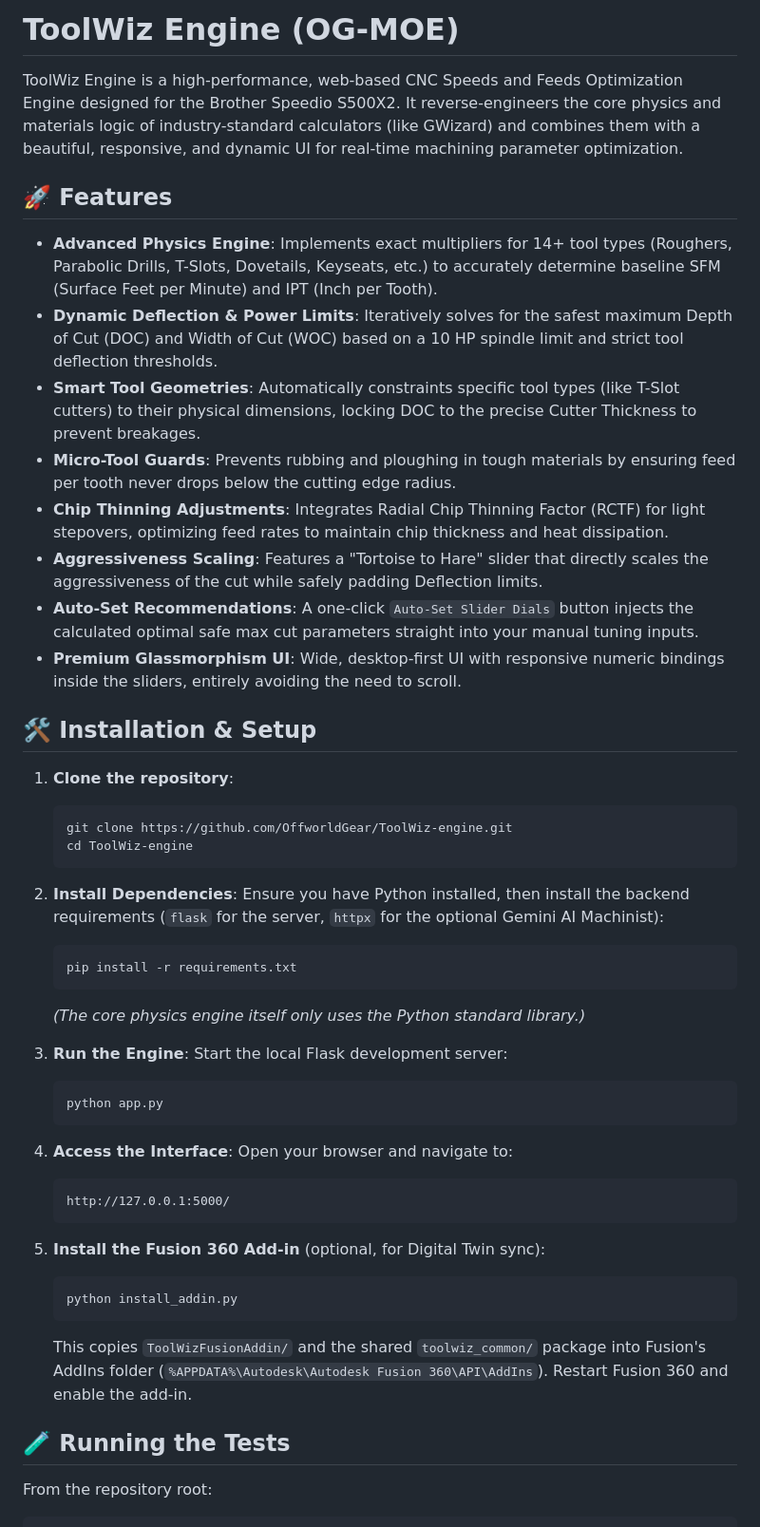
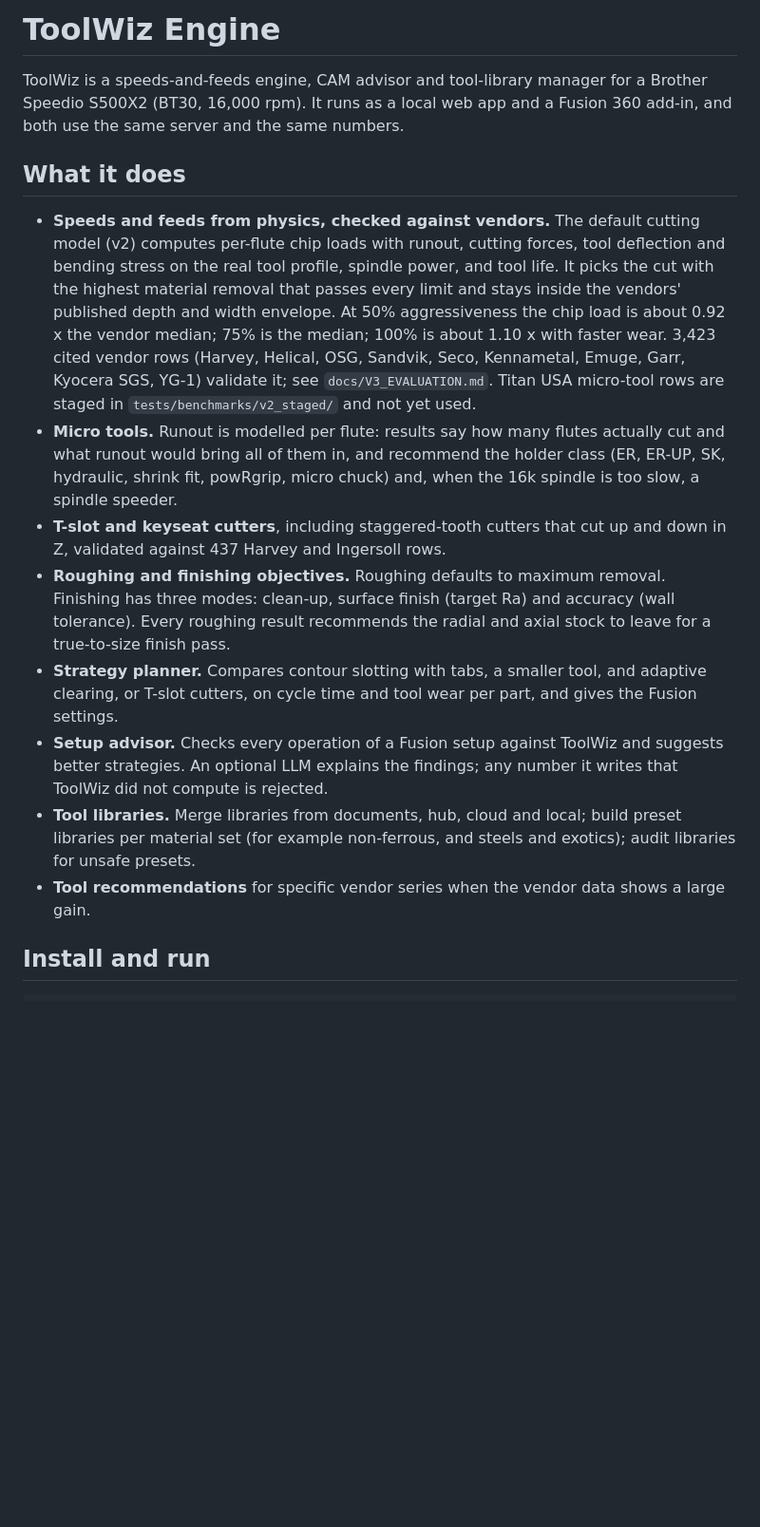
Before and after one commit to OffworldGear/ToolWiz-engine, a Markdown page: README.md, the part around one of its changes. Shown at 95% size. Drawn GitHub-style; blank space fills up the shorter version.

````diff
--- a/README.md
+++ b/README.md
@@ -1,52 +1,36 @@
-# ToolWiz Engine (OG-MOE)
+# ToolWiz Engine
 
-ToolWiz Engine is a high-performance, web-based CNC Speeds and Feeds Optimization Engine designed for the Brother Speedio S500X2. It reverse-engineers the core physics and materials logic of industry-standard calculators (like GWizard) and combines them with a beautiful, responsive, and dynamic UI for real-time machining parameter optimization.
+ToolWiz is a speeds-and-feeds engine, CAM advisor and tool-library manager for a Brother Speedio S500X2
+(BT30, 16,000 rpm). It runs as a local web app and a Fusion 360 add-in, and both use the same server and
+the same numbers.
 
-## 🚀 Features
+## What it does
 
-- **Advanced Physics Engine**: Implements exact multipliers for 14+ tool types (Roughers, Parabolic Drills, T-Slots, Dovetails, Keyseats, etc.) to accurately determine baseline SFM (Surface Feet per Minute) and IPT (Inch per Tooth).
-- **Dynamic Deflection & Power Limits**: Iteratively solves for the safest maximum Depth of Cut (DOC) and Width of Cut (WOC) based on a 10 HP spindle limit and strict tool deflection thresholds.
-- **Smart Tool Geometries**: Automatically constraints specific tool types (like T-Slot cutters) to their physical dimensions, locking DOC to the precise Cutter Thickness to prevent breakages.
-- **Micro-Tool Guards**: Prevents rubbing and ploughing in tough materials by ensuring feed per tooth never drops below the cutting edge radius.
-- **Chip Thinning Adjustments**: Integrates Radial Chip Thinning Factor (RCTF) for light stepovers, optimizing feed rates to maintain chip thickness and heat dissipation.
-- **Aggressiveness Scaling**: Features a "Tortoise to Hare" slider that directly scales the aggressiveness of the cut while safely padding Deflection limits.
-- **Auto-Set Recommendations**: A one-click `Auto-Set Slider Dials` button injects the calculated optimal safe max cut parameters straight into your manual tuning inputs.
-- **Premium Glassmorphism UI**: Wide, desktop-first UI with responsive numeric bindings inside the sliders, entirely avoiding the need to scroll.
+- **Speeds and feeds from physics, checked against vendors.** The default cutting model (v2) computes
+  per-flute chip loads with runout, cutting forces, tool deflection and bending stress on the real tool
+  profile, spindle power, and tool life. It picks the cut with the highest material removal that passes
+  every limit and stays inside the vendors' published depth and width envelope. At 50% aggressiveness the
+  chip load is about 0.92 x the vendor median; 75% is the median; 100% is about 1.10 x with faster wear.
+  3,423 cited vendor rows (Harvey, Helical, OSG, Sandvik, Seco, Kennametal, Emuge, Garr, Kyocera SGS,
+  YG-1) validate it; see `docs/V3_EVALUATION.md`. Titan USA micro-tool rows are staged in
+  `tests/benchmarks/v2_staged/` and not yet used.
+- **Micro tools.** Runout is modelled per flute: results say how many flutes actually cut and what runout
+  would bring all of them in, and recommend the holder class (ER, ER-UP, SK, hydraulic, shrink fit,
+  powRgrip, micro chuck) and, when the 16k spindle is too slow, a spindle speeder.
+- **T-slot and keyseat cutters**, including staggered-tooth cutters that cut up and down in Z, validated
+  against 437 Harvey and Ingersoll rows.
+- **Roughing and finishing objectives.** Roughing defaults to maximum removal. Finishing has three modes:
+  clean-up, surface finish (target Ra) and accuracy (wall tolerance). Every roughing result recommends the
+  radial and axial stock to leave for a true-to-size finish pass.
+- **Strategy planner.** Compares contour slotting with tabs, a smaller tool, and adaptive clearing, or
+  T-slot cutters, on cycle time and tool wear per part, and gives the Fusion settings.
+- **Setup advisor.** Checks every operation of a Fusion setup against ToolWiz and suggests better
+  strategies. An optional LLM explains the findings; any number it writes that ToolWiz did not compute is
+  rejected.
+- **Tool libraries.** Merge libraries from documents, hub, cloud and local; build preset libraries per
+  material set (for example non-ferrous, and steels and exotics); audit libraries for unsafe presets.
+- **Tool recommendations** for specific vendor series when the vendor data shows a large gain.
 
-## 🛠️ Installation & Setup
+## Install and run
 
-1. **Clone the repository**:
-   ```bash
-   git clone https://github.com/OffworldGear/ToolWiz-engine.git
-   cd ToolWiz-engine
-   ```
-
-2. **Install Dependencies**:
-   Ensure you have Python installed, then install the backend requirements (`flask` for the server, `httpx` for the optional Gemini AI Machinist):
-   ```bash
-   pip install -r requirements.txt
-   ```
-   *(The core physics engine itself only uses the Python standard library.)*
-
-3. **Run the Engine**:
-   Start the local Flask development server:
-   ```bash
-   python app.py
-   ```
-
-4. **Access the Interface**:
-   Open your browser and navigate to:
-   ```
-   http://127.0.0.1:5000/
-   ```
-
-5. **Install the Fusion 360 Add-in** (optional, for Digital Twin sync):
-   ```bash
-   python install_addin.py
-   ```
-   This copies `ToolWizFusionAddin/` and the shared `toolwiz_common/` package into Fusion's AddIns folder (`%APPDATA%\Autodesk\Autodesk Fusion 360\API\AddIns`). Restart Fusion 360 and enable the add-in.
-
-## 🧪 Running the Tests
-
-From the repository root:
 ```bash
````
Also changed, not shown: other parts of README.md (+65 -22 lines).
